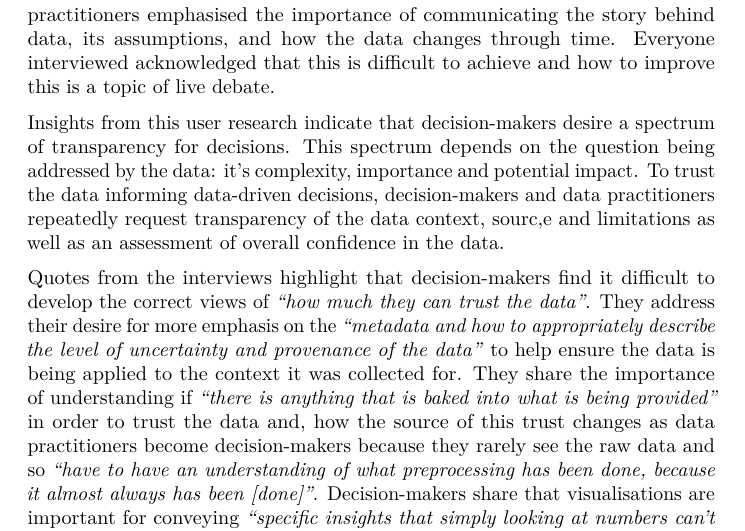
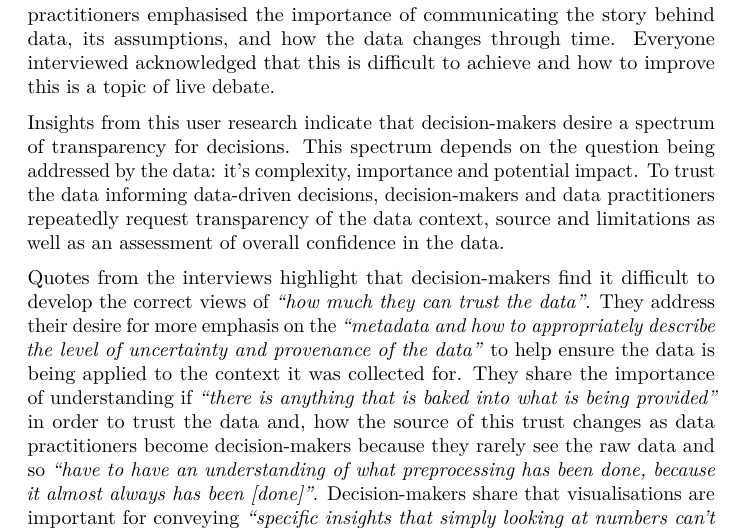
Before and after one commit to MoFrod/downsampling_timeseries, an R Markdown document (reports/210431461_CSC8639_Dissertation/210431461_CSC8639_Dissertation.Rmd): part of page 7 of 34, cut so that both start at the same text. Rendered offline with R 4.5, knitr and Pandoc, then LaTeX, with nearby package versions; drawn as R Markdown's standard PDF in place of the format the file asks for; some code elsewhere in the file could not run offline; a font, style sheet, LaTeX package, included part or bibliography that could not be used is replaced or left out; common packages that the code uses without loading them are loaded.

Commit message:
updated report

```diff
--- a/reports/210431461_CSC8639_Dissertation/210431461_CSC8639_Dissertation.Rmd
+++ b/reports/210431461_CSC8639_Dissertation/210431461_CSC8639_Dissertation.Rmd
@@ -129,7 +129,7 @@ Qualitative analysis is conducted on the content of each interview to understand
 
 Transparency of data provenance, collection, and analysis pipeline is clearly desired by decision-makers to understand the reliability, repeatability, and quality of the data they're presented with. All inerviewed decision-makers and data-practitioners shared that this is best communicated through engaging conversations and interactive visualisations. Both decision-makers and data practitioners emphasised the importance of communicating the story behind data, its assumptions, and how the data changes through time. Everyone interviewed acknowledged that this is difficult to achieve and how to improve this is a topic of live debate.
 
-Insights from this user research indicate that decision-makers desire a spectrum of transparency for decisions. This spectrum depends on the question being addressed by the data: it's complexity, importance and potential impact. To trust the data informing data-driven decisions, decision-makers and data practitioners repeatedly request transparency of the data context, sourc,e and limitations as well as an assessment of overall confidence in the data.
+Insights from this user research indicate that decision-makers desire a spectrum of transparency for decisions. This spectrum depends on the question being addressed by the data: it's complexity, importance and potential impact. To trust the data informing data-driven decisions, decision-makers and data practitioners repeatedly request transparency of the data context, source and limitations as well as an assessment of overall confidence in the data.
 
 Quotes from the interviews highlight that decision-makers find it difficult to develop the correct views of *"how much they can trust the data"*. They address their desire for more emphasis on the *"metadata and how to appropriately describe the level of uncertainty and provenance of the data"* to help ensure the data is being applied to the context it was collected for. They share the importance of understanding if *"there is anything that is baked into what is being provided"* in order to trust the data and, how the source of this trust changes as data practitioners become decision-makers because they rarely see the raw data and so *"have to have an understanding of what preprocessing has been done, because it almost always has been [done]"*. Decision-makers share that visualisations are important for conveying *"specific insights that simply looking at numbers can't get over"* and emphasise that if analysts *"clearly explain what the limitations are and rigorously present that, then I'll trust [the analysis] more"*. Quotes from data practitioner interviews are shared in Annex B.
 
```
Also changed, not shown: reports/210431461_CSC8639_Dissertation/210431461_CSC8639_Dissertation.tex, 41 other files.
